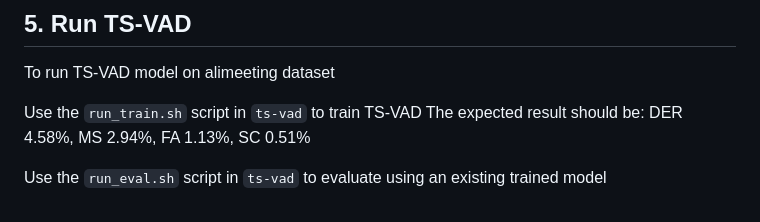
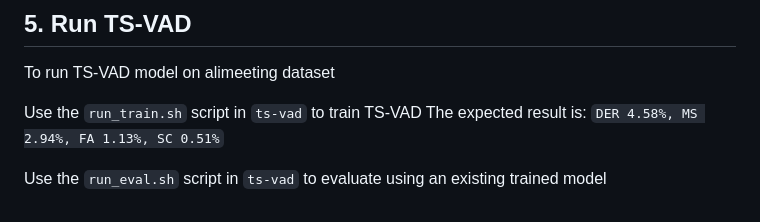
Before and after one commit to TonnyTran/TSVAD_pytorch, a Markdown page: README.md, the part around the change. GitHub-like rendering.

```diff
--- a/README.md
+++ b/README.md
@@ -170,7 +170,7 @@ ts-vad
 To run TS-VAD model on alimeeting dataset
 
 Use the `run_train.sh` script in `ts-vad` to train TS-VAD
-The expected result should be: DER 4.58%, MS 2.94%, FA 1.13%, SC 0.51%
+The expected result is: `DER 4.58%, MS 2.94%, FA 1.13%, SC 0.51%`
 
 
 Use the `run_eval.sh` script in `ts-vad` to evaluate using an existing trained model
```
